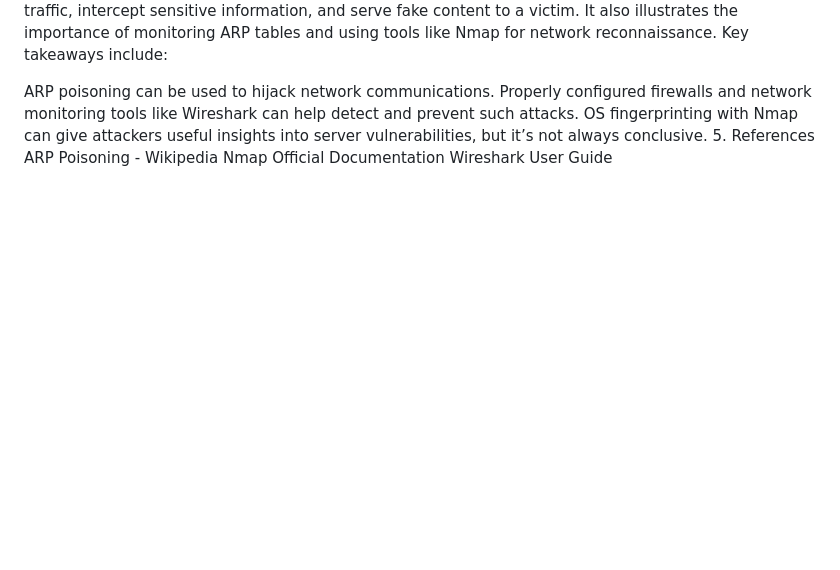
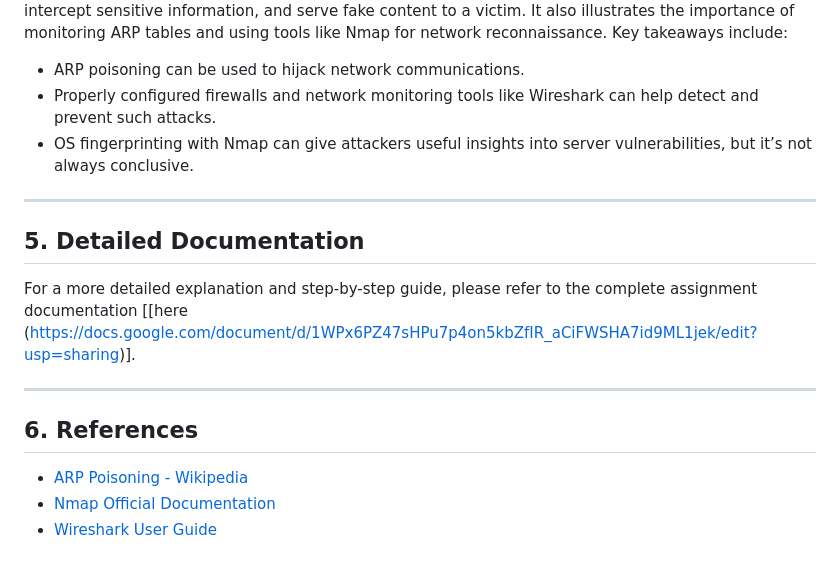
Before and after one commit to 0xAll3nC/Network-Security-ARP-Poisoning-OS-Fingerprinting, a Markdown page: Documentation.md, the part around the change printed below. GitHub-like rendering; blank space fills up the shorter version.

```diff
--- a/Documentation.md
+++ b/Documentation.md
@@ -97,9 +118,17 @@ This information can be valuable to an attacker, indicating the server's mainten
 This project demonstrates how ARP poisoning can allow an attacker to manipulate network traffic, intercept sensitive information, and serve fake content to a victim. It also illustrates the importance of monitoring ARP tables and using tools like Nmap for network reconnaissance. Key takeaways include:
 
-ARP poisoning can be used to hijack network communications.
-Properly configured firewalls and network monitoring tools like Wireshark can help detect and prevent such attacks.
-OS fingerprinting with Nmap can give attackers useful insights into server vulnerabilities, but it’s not always conclusive.
-5. References
-ARP Poisoning - Wikipedia
-Nmap Official Documentation
-Wireshark User Guide
+- ARP poisoning can be used to hijack network communications.
+- Properly configured firewalls and network monitoring tools like Wireshark can help detect and prevent such attacks.
+- OS fingerprinting with Nmap can give attackers useful insights into server vulnerabilities, but it’s not always conclusive.
+
+---
+
+## 5. Detailed Documentation
+For a more detailed explanation and step-by-step guide, please refer to the complete assignment documentation [[here (https://docs.google.com/document/d/1WPx6PZ47sHPu7p4on5kbZfIR_aCiFWSHA7id9ML1jek/edit?usp=sharing)].
+
+---
+
+## 6. References
+- [ARP Poisoning - Wikipedia](https://en.wikipedia.org/wiki/ARP_spoofing)
+- [Nmap Official Documentation](https://nmap.org/book/man.html)
+- [Wireshark User Guide](https://www.wireshark.org/docs/wsug_html_chunked/)
```
Also changed, not shown: other parts of Documentation.md (+109 -88 lines).
